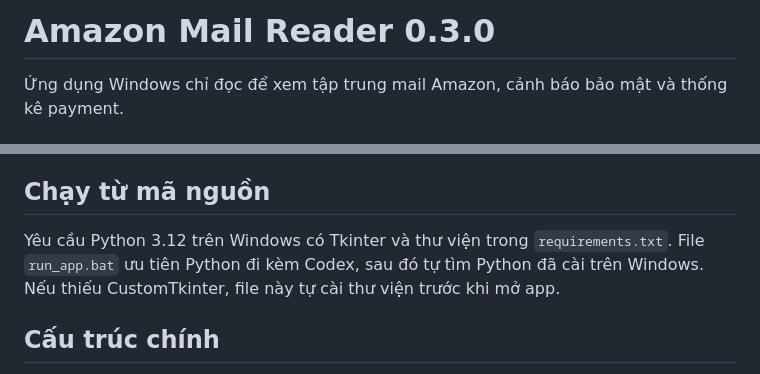
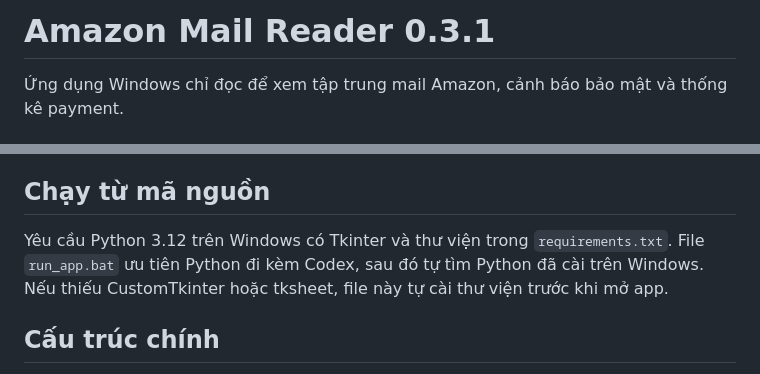
Before and after one commit to kienchuong/amazon-mail-reader-updates, a Markdown page: README.md, 2 parts joined by grey strips. Rendered like a GitHub page.

Commit message:
Prepare 0.3.1: update README.md

```diff
--- a/README.md
+++ b/README.md
@@ -1,4 +1,4 @@
-# Amazon Mail Reader 0.3.0
+# Amazon Mail Reader 0.3.1
 
 Ứng dụng Windows chỉ đọc để xem tập trung mail Amazon, cảnh báo bảo mật và thống kê payment.
 
@@ -56,7 +56,7 @@ App kiểm tra SHA-256 trước khi cài, giữ bản chương trình cũ ở th
 
 ## Chạy từ mã nguồn
 
-Yêu cầu Python 3.12 trên Windows có Tkinter và thư viện trong `requirements.txt`. File `run_app.bat` ưu tiên Python đi kèm Codex, sau đó tự tìm Python đã cài trên Windows. Nếu thiếu CustomTkinter, file này tự cài thư viện trước khi mở app.
+Yêu cầu Python 3.12 trên Windows có Tkinter và thư viện trong `requirements.txt`. File `run_app.bat` ưu tiên Python đi kèm Codex, sau đó tự tìm Python đã cài trên Windows. Nếu thiếu CustomTkinter hoặc tksheet, file này tự cài thư viện trước khi mở app.
 
 ## Cấu trúc chính
 
```
